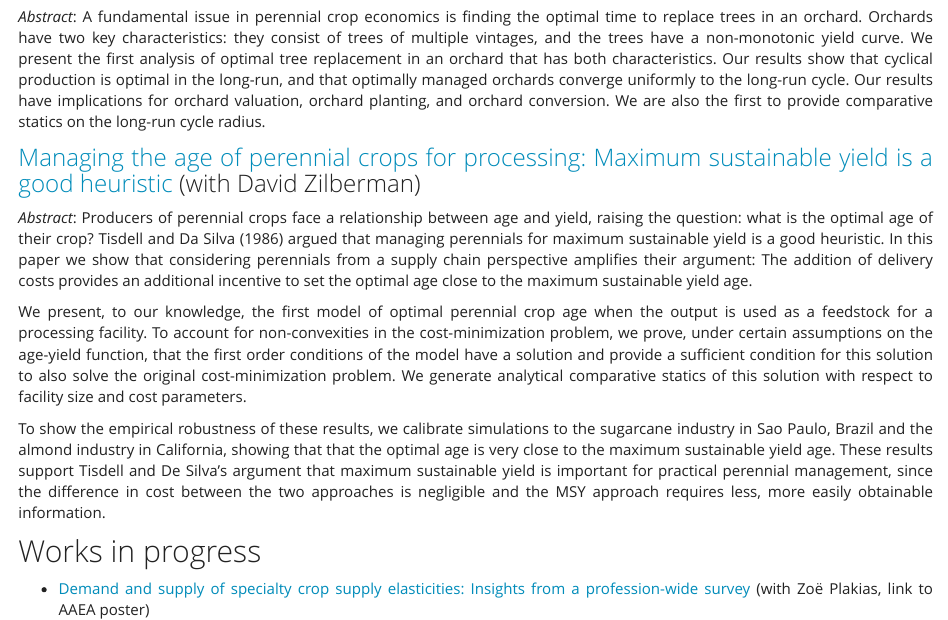
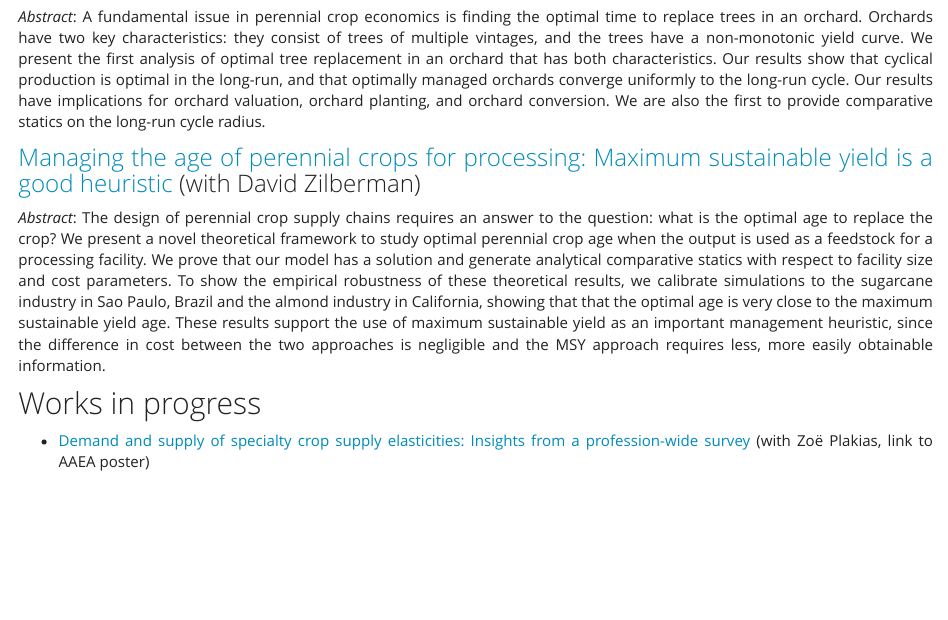
Before and after one commit to danieltregeagle/danieltregeagle.github.io, an R Markdown document (research.Rmd): the page in a window 1100 px wide, from 260 px down. Rendered offline with R 4.5, knitr and Pandoc, with nearby package versions; a font, style sheet, LaTeX package, included part or bibliography that could not be used is replaced or left out.

Commit message:
Updated biorefinery draft to published version

```diff
--- a/research.Rmd
+++ b/research.Rmd
@@ -20,13 +20,9 @@ My dissertation, [The Dynamics of Perennial Crop Production and Processing](file
 A fundamental issue in perennial crop economics is finding the optimal time to replace trees in an orchard. Orchards have two key characteristics: they consist of trees of multiple vintages, and the trees have a non-monotonic yield curve. We present the first analysis of optimal tree replacement in an orchard that has both characteristics. Our results show that cyclical production is optimal in the long-run, and that optimally managed orchards converge uniformly to the long-run cycle. Our results have implications for orchard valuation, orchard planting, and orchard conversion. We are also the first to provide comparative statics on the long-run cycle radius.
 
 
-### [Managing the age of perennial crops for processing: Maximum sustainable yield is a good heuristic](files/Tregeagle_Zilberman_biorefinery_Jul07_2021.pdf) (with David Zilberman)
+### [Managing the age of perennial crops for processing: Maximum sustainable yield is a good heuristic](files/refineryRotationDraft_forPublication.pdf) (with David Zilberman)
 *Abstract*:
-Producers of perennial crops face a relationship between age and yield, raising the question: what is the optimal age of their crop? Tisdell and Da Silva (1986) argued that managing perennials for maximum sustainable yield is a good heuristic. In this paper we show that considering perennials from a supply chain perspective amplifies their argument: The addition of delivery costs provides an additional incentive to set the optimal age close to the maximum sustainable yield age.
-
-We present, to our knowledge, the first model of optimal perennial crop age when the output is used as a feedstock for a processing facility. To account for non-convexities in the cost-minimization problem, we prove, under certain assumptions on the age-yield function, that the first order conditions of the model have a solution and provide a sufficient condition for this solution to also solve the original cost-minimization problem. We generate analytical comparative statics of this solution with respect to facility size and cost parameters.
-
-To show the empirical robustness of these results, we calibrate simulations to the sugarcane industry in Sao Paulo, Brazil and the almond industry in California, showing that that the optimal age is very close to the maximum sustainable yield age. These results support Tisdell and De Silva’s argument that maximum sustainable yield is important for practical perennial management, since the difference in cost between the two approaches is negligible and the MSY approach requires less, more easily obtainable information.
+The design of perennial crop supply chains requires an answer to the question: what is the optimal age to replace the crop? We present a novel theoretical framework to study optimal perennial crop age when the output is used as a feedstock for a processing facility. We prove that our model has a solution and generate analytical comparative statics with respect to facility size and cost parameters. To show the empirical robustness of these theoretical results, we calibrate simulations to the sugarcane industry in Sao Paulo, Brazil and the almond industry in California, showing that that the optimal age is very close to the maximum sustainable yield age. These results support the use of maximum sustainable yield as an important management heuristic, since the difference in cost between the two approaches is negligible and the MSY approach requires less, more easily obtainable information.
 
 
 ## Works in progress
```
Also changed, not shown: files/Tregeagle_Zilberman_biorefinery_Jul07_2021.pdf (deleted), files/refineryRotationDraft_forPublication.pdf (added), research.html.
